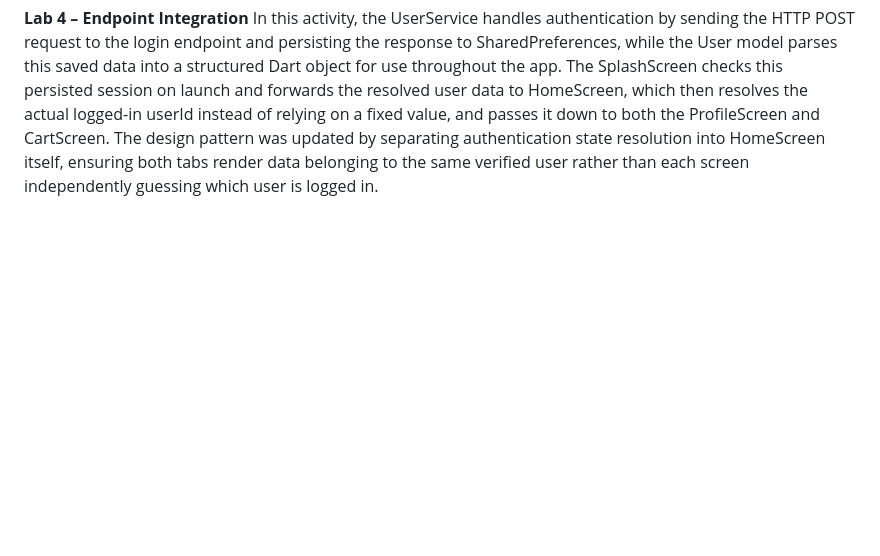
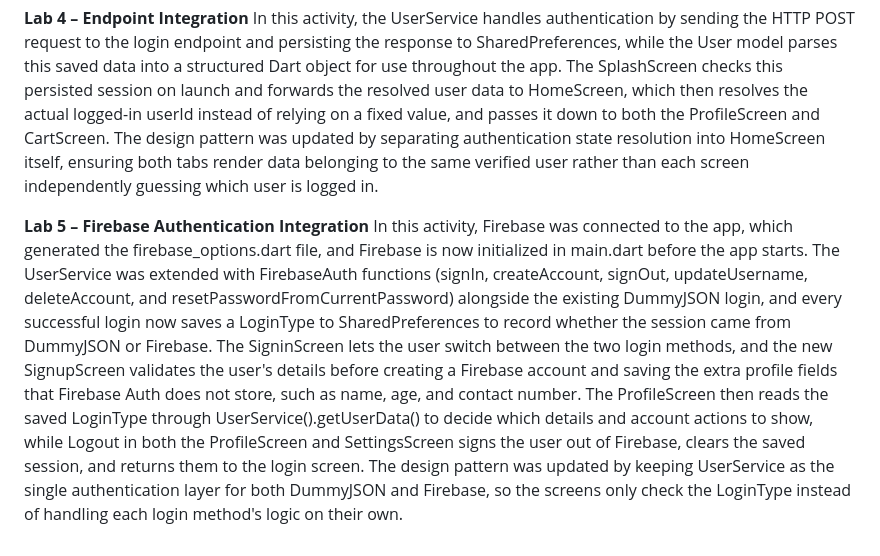
Before and after one commit to 04krstn-n/yabut_advmobprogAY2627, a Markdown page: README.md, the part around the change. Drawn GitHub-style; blank space fills up the shorter version.

Commit message:
lab_act5

```diff
--- a/README.md
+++ b/README.md
@@ -18,3 +18,6 @@ In this activity, the CartService handles the HTTP GET request to fetch raw cart
 
 **Lab 4 – Endpoint Integration**
 In this activity, the UserService handles authentication by sending the HTTP POST request to the login endpoint and persisting the response to SharedPreferences, while the User model parses this saved data into a structured Dart object for use throughout the app. The SplashScreen checks this persisted session on launch and forwards the resolved user data to HomeScreen, which then resolves the actual logged-in userId instead of relying on a fixed value, and passes it down to both the ProfileScreen and CartScreen. The design pattern was updated by separating authentication state resolution into HomeScreen itself, ensuring both tabs render data belonging to the same verified user rather than each screen independently guessing which user is logged in.
+
+**Lab 5 – Firebase Authentication Integration**
+In this activity, Firebase was connected to the app, which generated the firebase_options.dart file, and Firebase is now initialized in main.dart before the app starts. The UserService was extended with FirebaseAuth functions (signIn, createAccount, signOut, updateUsername, deleteAccount, and resetPasswordFromCurrentPassword) alongside the existing DummyJSON login, and every successful login now saves a LoginType to SharedPreferences to record whether the session came from DummyJSON or Firebase. The SigninScreen lets the user switch between the two login methods, and the new SignupScreen validates the user's details before creating a Firebase account and saving the extra profile fields that Firebase Auth does not store, such as name, age, and contact number. The ProfileScreen then reads the saved LoginType through UserService().getUserData() to decide which details and account actions to show, while Logout in both the ProfileScreen and SettingsScreen signs the user out of Firebase, clears the saved session, and returns them to the login screen. The design pattern was updated by keeping UserService as the single authentication layer for both DummyJSON and Firebase, so the screens only check the LoginType instead of handling each login method's logic on their own.
```
